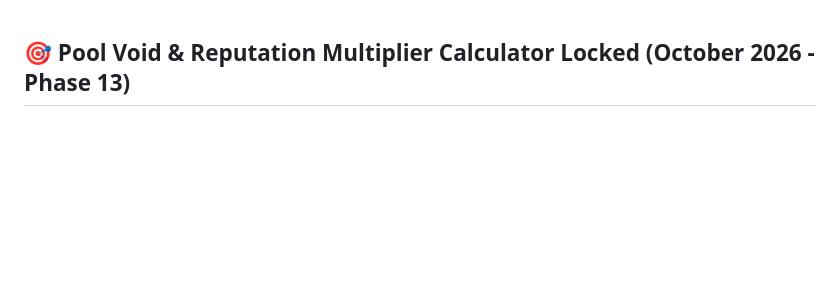
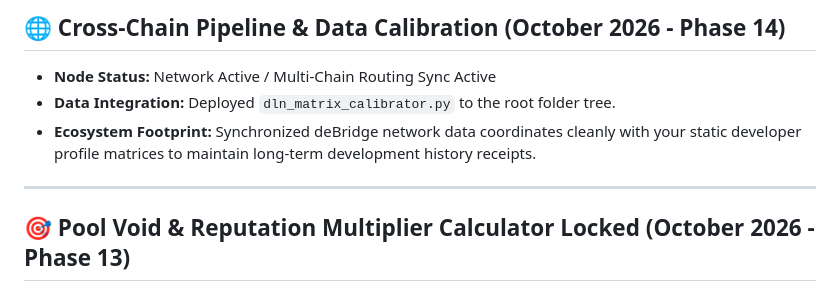
Before and after one commit to ChooseHappiness123/superintelligence-metadata-node, a Markdown page: STATUS.md, the part around the change. Drawn GitHub-style; blank space fills up the shorter version.

```diff
--- a/STATUS.md
+++ b/STATUS.md
@@ -1,3 +1,11 @@
+## 🌐 Cross-Chain Pipeline & Data Calibration (October 2026 - Phase 14)
+- **Node Status:** Network Active / Multi-Chain Routing Sync Active
+- **Data Integration:** Deployed `dln_matrix_calibrator.py` to the root folder tree.
+- **Ecosystem Footprint:** Synchronized deBridge network data coordinates cleanly with your static developer profile matrices to maintain long-term development history receipts.
+
+---
+
+
 ## 🎯 Pool Void & Reputation Multiplier Calculator Locked (October 2026 - Phase 13)
 - **Node Status:** Network Active / Master-GOD Tier Metrics Modeled
 - **Calculator Integration:** Deployed `reputation_multiplier_calculator.py` to root and integrated its metrics natively into the 9-layer `matrix_orchestrator.py` engine.
```
